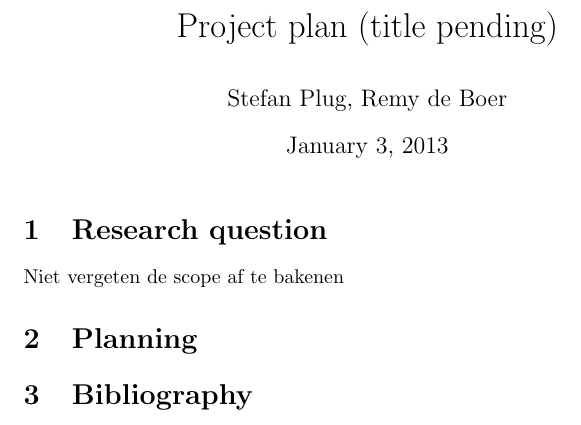
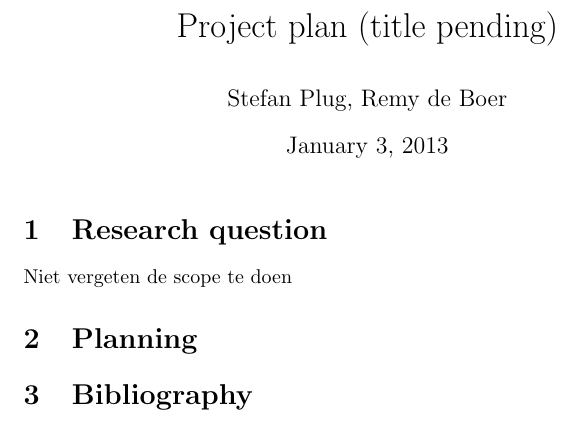
Before and after one commit to remydb/rp1, a LaTeX document (projectplan.tex): part of the page, cut so that both start at the same text. Compiled offline with pdfLaTeX.

Commit message:
kleine verandering/test

```diff
--- a/projectplan.tex
+++ b/projectplan.tex
@@ -8,7 +8,7 @@
 \maketitle
 
 \section{Research question}
-Niet vergeten de scope af te bakenen
+Niet vergeten de scope te doen
 
 \section{Planning}
 
```
